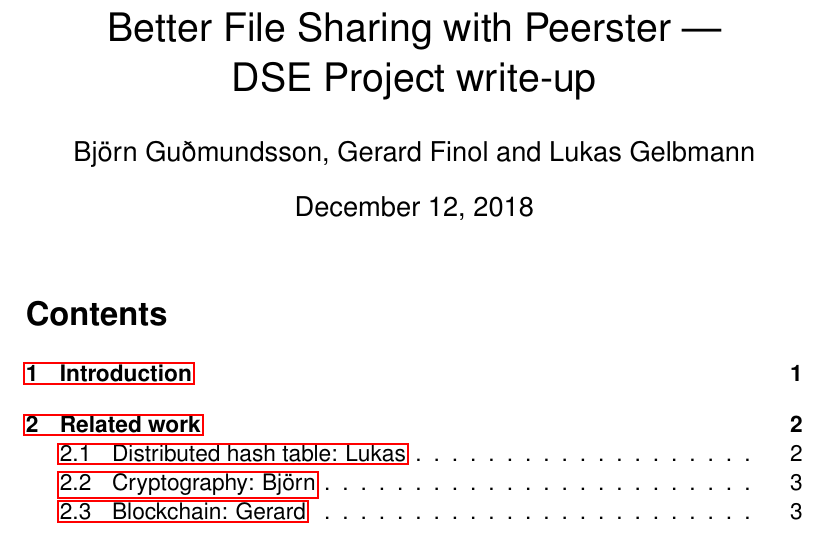
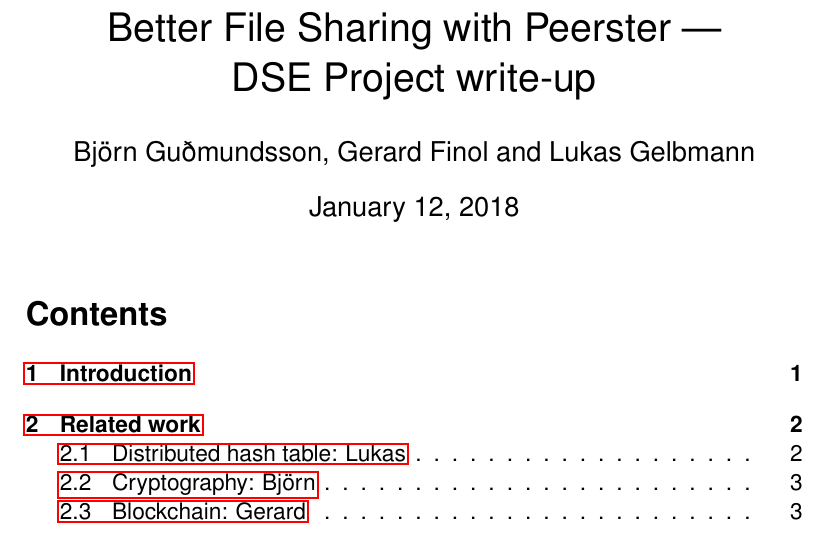
Before and after one commit to BjornGudmundsson/Peerster, a LaTeX document (docs/writeup.tex): part of page 1 of 6, cut so that both start at the same text. Compiled offline with pdfLaTeX.

Commit message:
Update the writeup date

```diff
--- a/docs/writeup.tex
+++ b/docs/writeup.tex
@@ -9,7 +9,7 @@
 
 \title{Better File Sharing with Peerster~---\\DSE Project write-up}
 \author{Björn Guðmundsson, Gerard Finol and Lukas Gelbmann}
-\date{December~12, 2018}
+\date{January~12, 2018}
 
 \begin{document}
 
```
